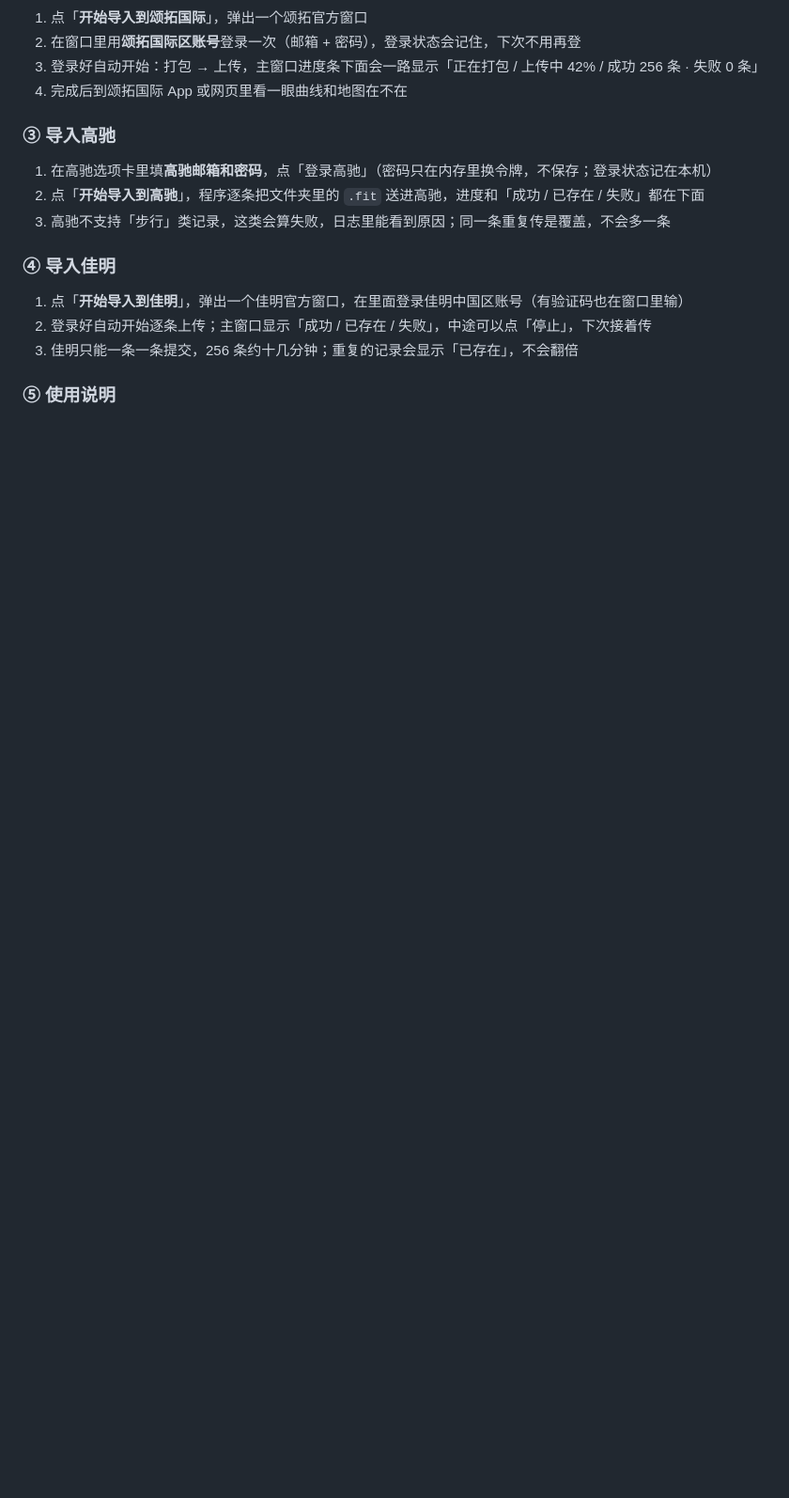
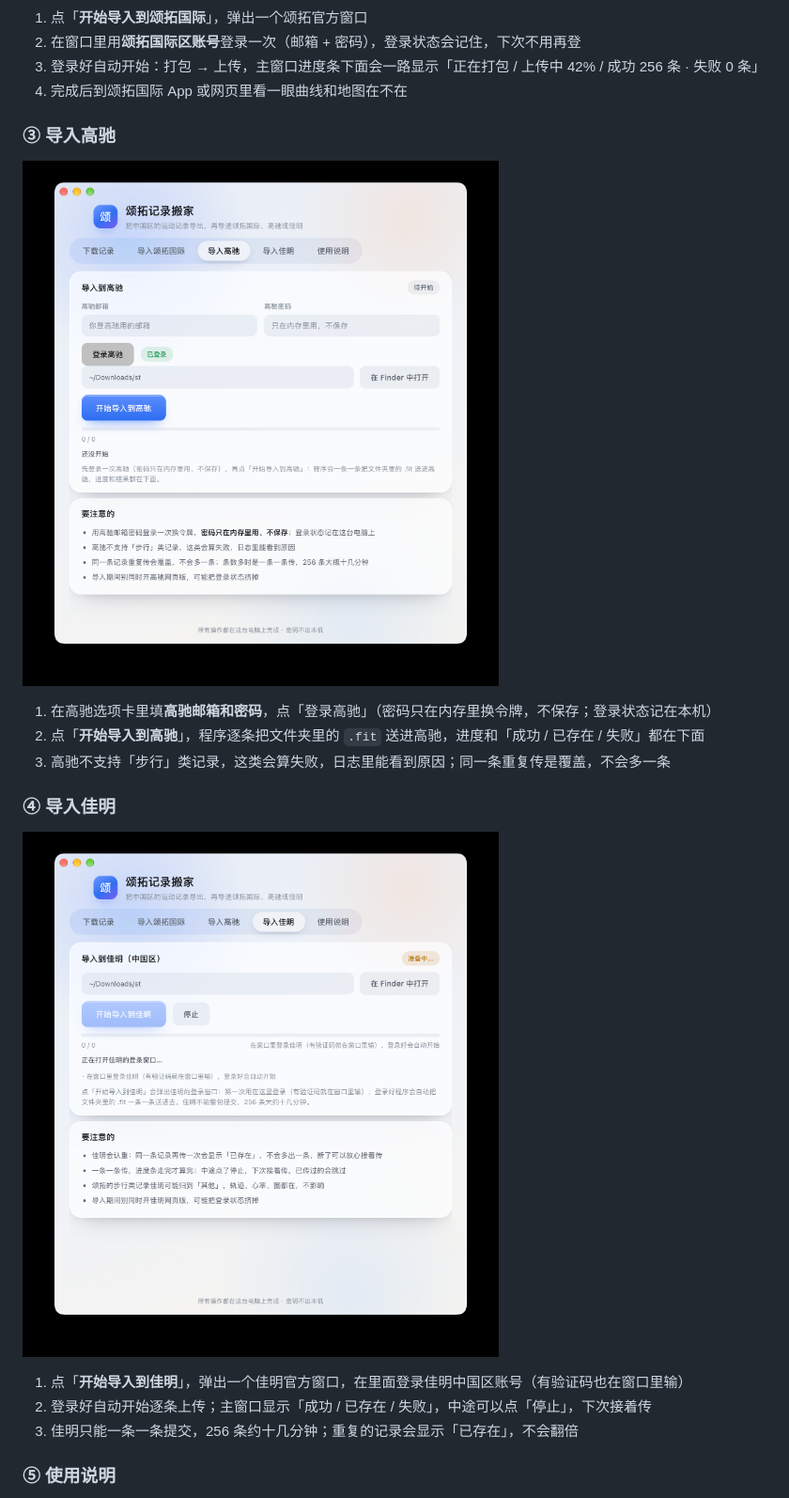
Before and after one commit to ivanwy3888/suunto-bridge, a Markdown page: README.md, the part around one of its changes. Shown at 94% size. GitHub-like rendering; pictures changed too: docs/screenshots/03-coros.png (added), docs/screenshots/04-garmin.png (added); blank space fills up the shorter version.

Commit message:
README：换成新版界面截图（下载记录、高驰、佳明）

```diff
--- a/README.md
+++ b/README.md
@@ -61,12 +59,16 @@ Mac 版没有做 Apple 开发者签名和公证，**第一次打开要右键点
 
 ### ③ 导入高驰
 
+![导入高驰](docs/screenshots/03-coros.png)
+
 1. 在高驰选项卡里填**高驰邮箱和密码**，点「登录高驰」（密码只在内存里换令牌，不保存；登录状态记在本机）
 2. 点「**开始导入到高驰**」，程序逐条把文件夹里的 `.fit` 送进高驰，进度和「成功 / 已存在 / 失败」都在下面
 3. 高驰不支持「步行」类记录，这类会算失败，日志里能看到原因；同一条重复传是覆盖，不会多一条
 
 ### ④ 导入佳明
 
+![导入佳明](docs/screenshots/04-garmin.png)
+
 1. 点「**开始导入到佳明**」，弹出一个佳明官方窗口，在里面登录佳明中国区账号（有验证码也在窗口里输）
 2. 登录好自动开始逐条上传；主窗口显示「成功 / 已存在 / 失败」，中途可以点「停止」，下次接着传
 3. 佳明只能一条一条提交，256 条约十几分钟；重复的记录会显示「已存在」，不会翻倍
```
Also changed, not shown: other parts of README.md (+0 -4 lines), 3 other files.
